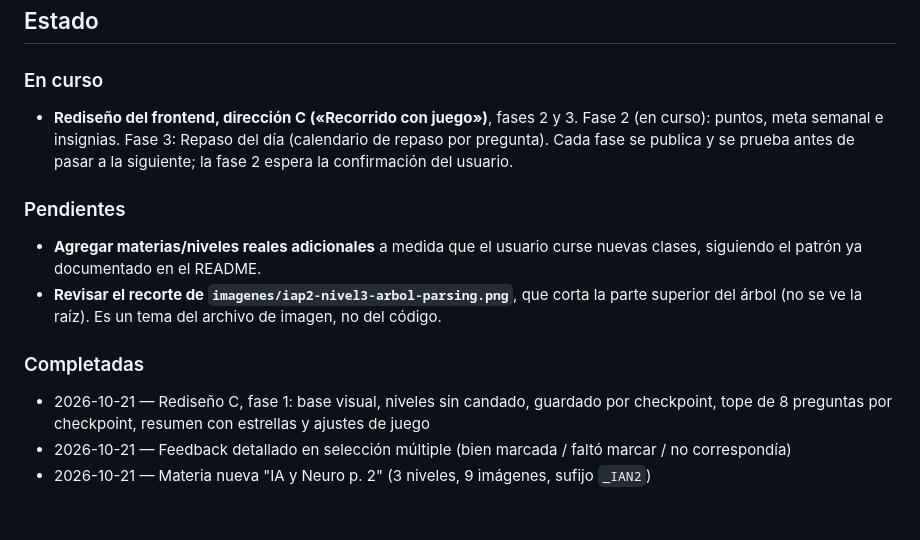
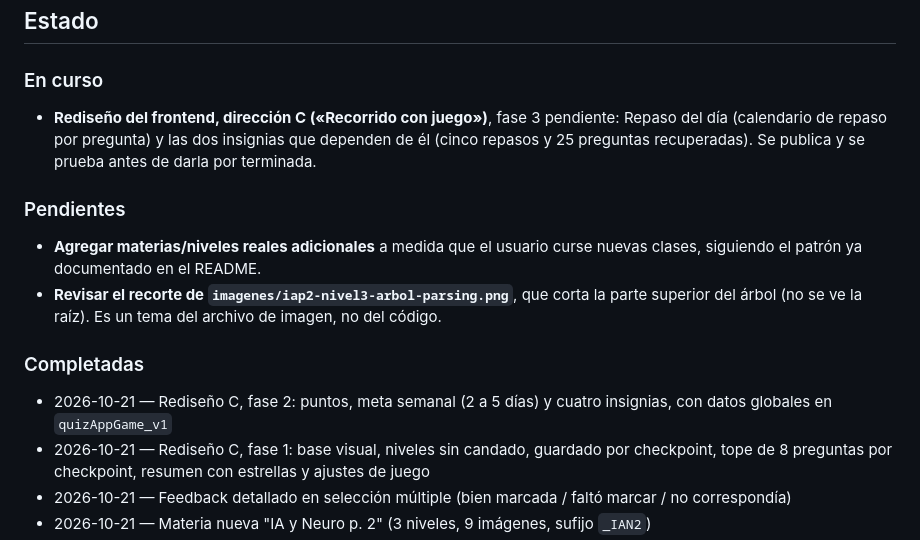
Before and after one commit to tomashsieh7/multiple_choice_Apps_Web, a Markdown page: PLAN.md, the part around one of its changes. Rendered like a GitHub page; blank space fills up the shorter version.

```diff
--- a/PLAN.md
+++ b/PLAN.md
@@ -3,13 +3,14 @@
 ## Estado
 
 ### En curso
-- **Rediseño del frontend, dirección C («Recorrido con juego»)**, fases 2 y 3. Fase 2 (en curso): puntos, meta semanal e insignias. Fase 3: Repaso del día (calendario de repaso por pregunta). Cada fase se publica y se prueba antes de pasar a la siguiente; la fase 2 espera la confirmación del usuario.
+- **Rediseño del frontend, dirección C («Recorrido con juego»)**, fase 3 pendiente: Repaso del día (calendario de repaso por pregunta) y las dos insignias que dependen de él (cinco repasos y 25 preguntas recuperadas). Se publica y se prueba antes de darla por terminada.
 
 ### Pendientes
 - **Agregar materias/niveles reales adicionales** a medida que el usuario curse nuevas clases, siguiendo el patrón ya documentado en el README.
 - **Revisar el recorte de `imagenes/iap2-nivel3-arbol-parsing.png`**, que corta la parte superior del árbol (no se ve la raíz). Es un tema del archivo de imagen, no del código.
 
 ### Completadas
+- 2026-10-21 — Rediseño C, fase 2: puntos, meta semanal (2 a 5 días) y cuatro insignias, con datos globales en `quizAppGame_v1`
 - 2026-10-21 — Rediseño C, fase 1: base visual, niveles sin candado, guardado por checkpoint, tope de 8 preguntas por checkpoint, resumen con estrellas y ajustes de juego
 - 2026-10-21 — Feedback detallado en selección múltiple (bien marcada / faltó marcar / no correspondía)
 - 2026-10-21 — Materia nueva "IA y Neuro p. 2" (3 niveles, 9 imágenes, sufijo `_IAN2`)
```
Also changed, not shown: other parts of PLAN.md (+1 -1 lines), README.md (+6 -0 lines).
